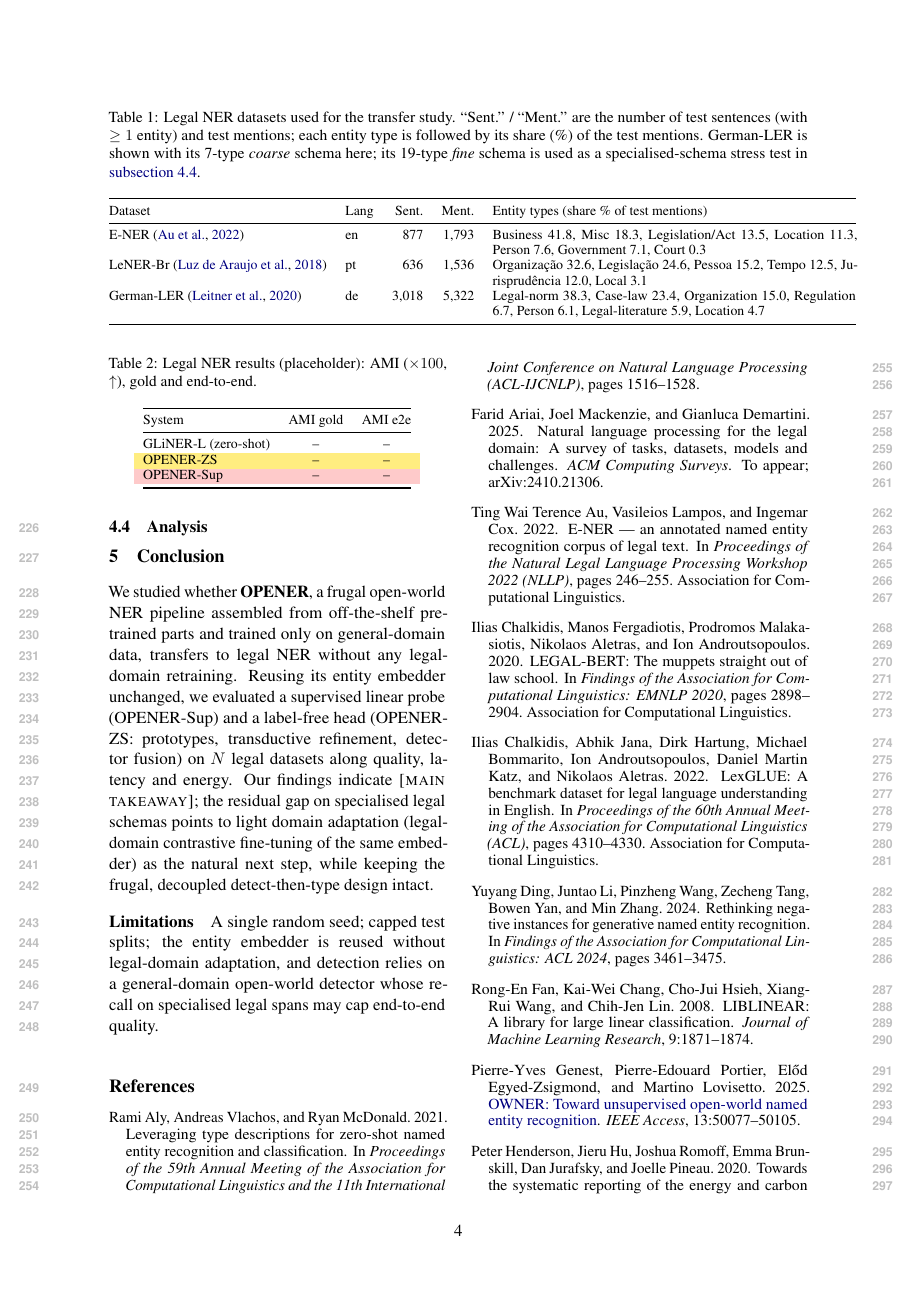
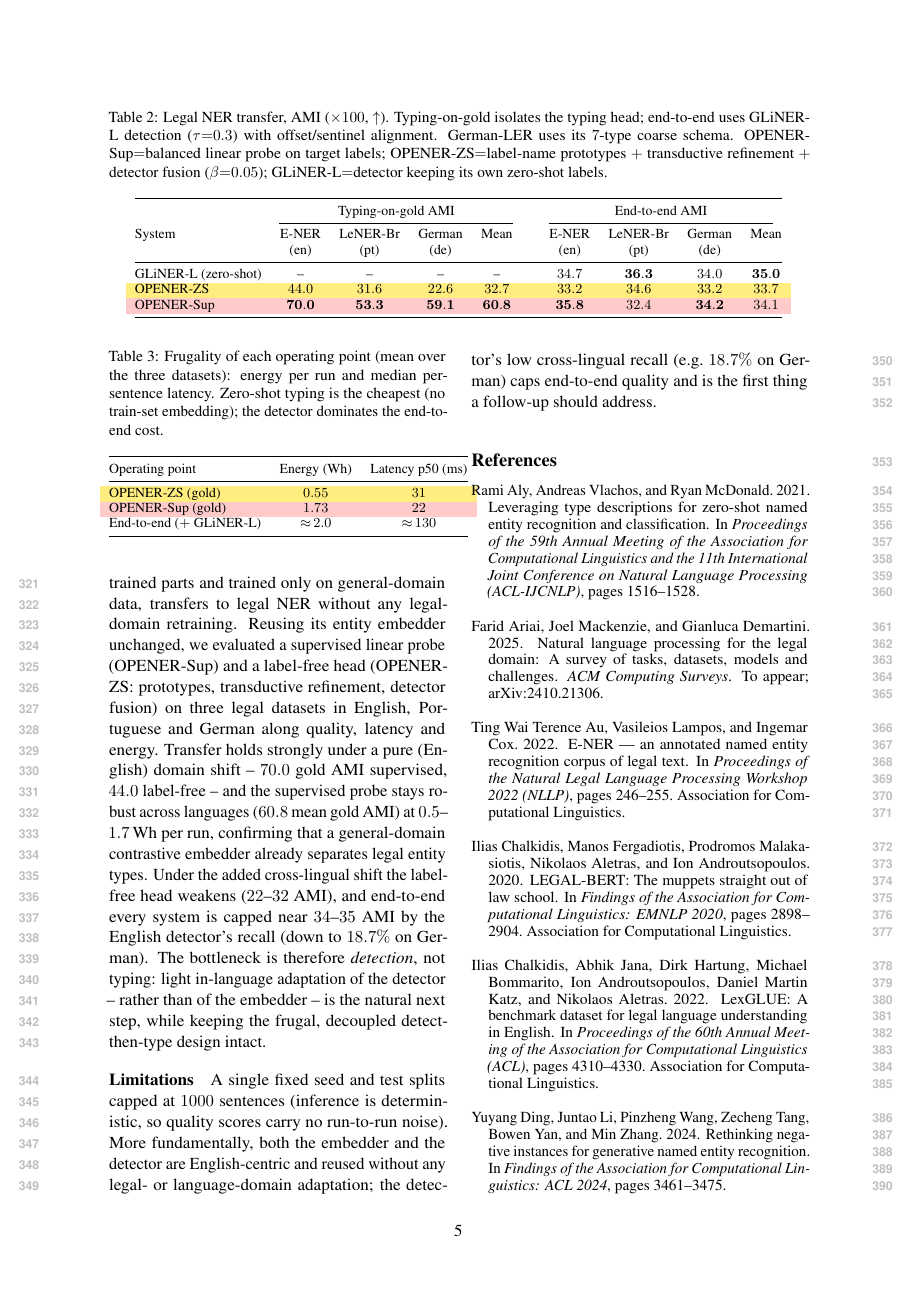
Before and after one commit to Thibault-GAREL/LyRIDS_Law-OPENER, a LaTeX paper (paper/main.tex, which reads paper/sections/04_experiments.tex, paper/sections/05_conclusion.tex): page 4 of 5 before the commit and page 5 of 6 after it. Compiled offline with pdfLaTeX.

Commit message:
Fill legal paper with real transfer results (4 protocols, 3 datasets)
Ran run_legal.sh (fixed embedder from HF-equivalent local weights) on E-NER(en)/
LeNER-Br(pt)/German-LER(de). Filled Abstract, Intro, Results (new AMI transfer
table* + frugality table), Analysis, Conclusion with measured numbers.

Key findings: OPENER-Sup 60.8 mean gold AMI (70.0 en / 53.3 pt / 59.1 de),
robust across languages; OPENER-ZS 32.7 gold, strong under English domain shift
(44.0) but degrades cross-lingually (22-32); end-to-end capped at ~34-35 by the
English detector's recall (57%->19% en->de). Frugality preserved (0.5-1.7 Wh).
Compiles clean: 6 pages, 0 undefined refs, 0 overfull.

Co-Authored-By: Claude Opus 4.8 (1M context) <noreply@anthropic.com>

```diff
--- a/paper/sections/04_experiments.tex
+++ b/paper/sections/04_experiments.tex
@@ -35,2 +32 @@ Baselines: % TODO -- e.g. GLiNER-L standalone (zero-shot), a domain LM (Legal-BE
 
-\begin{table}[H]
@@ -37,14 +39,34 @@ Baselines: % TODO -- e.g. GLiNER-L standalone (zero-shot), a domain LM (Legal-BE
+\begin{table*}[t]
 \centering
-\caption{Legal NER results (placeholder): AMI ($\times100$, $\uparrow$), gold and end-to-end.}
+\caption{Legal NER transfer, AMI ($\times100$, $\uparrow$). Typing-on-gold isolates the typing head; end-to-end uses GLiNER-L detection ($\tau{=}0.3$) with offset/sentinel alignment. German-LER uses its $7$-type coarse schema. OPENER-Sup${=}$balanced linear probe on target labels; OPENER-ZS${=}$label-name prototypes ${+}$ transductive refinement ${+}$ detector fusion ($\beta{=}0.05$); GLiNER-L${=}$detector keeping its own zero-shot labels.}
 \label{tab:legal-main}
-\footnotesize
+\small
+\begin{tabular}{@{}l cccc c cccc@{}}
+\toprule
+& \multicolumn{4}{c}{Typing-on-gold AMI} & & \multicolumn{4}{c}{End-to-end AMI} \\
+\cmidrule(lr){2-5}\cmidrule(lr){7-10}
+System & E-NER & LeNER-Br & German & Mean & & E-NER & LeNER-Br & German & Mean \\
+& (en) & (pt) & (de) & & & (en) & (pt) & (de) & \\
+\midrule
+GLiNER-L (zero-shot)          & --   & --   & --   & --   & & $34.7$ & $\mathbf{36.3}$ & $34.0$ & $\mathbf{35.0}$ \\
+\rowcolor{hlyellow} OPENER-ZS & $44.0$ & $31.6$ & $22.6$ & $32.7$ & & $33.2$ & $34.6$ & $33.2$ & $33.7$ \\
+\rowcolor{hlred} OPENER-Sup   & $\mathbf{70.0}$ & $\mathbf{53.3}$ & $\mathbf{59.1}$ & $\mathbf{60.8}$ & & $\mathbf{35.8}$ & $32.4$ & $\mathbf{34.2}$ & $34.1$ \\
+\bottomrule
+\end{tabular}
+\end{table*}
+
+\begin{table}[t]
+\centering
+\caption{Frugality of each operating point (mean over the three datasets): energy per run and median per-sentence latency. Zero-shot typing is the cheapest (no train-set embedding); the detector dominates the end-to-end cost.}
+\label{tab:legal-frugal}
+\small
 \begin{tabular}{@{}lcc@{}}
 \toprule
-System & AMI gold & AMI e2e \\
+Operating point & Energy (Wh) & Latency p50 (ms) \\
 \midrule
-GLiNER-L (zero-shot) & -- & -- \\
-\rowcolor{hlyellow} OPENER-ZS & -- & -- \\
-\rowcolor{hlred} OPENER-Sup & -- & -- \\
+\rowcolor{hlyellow} OPENER-ZS (gold)  & $0.55$ & $31$ \\
+\rowcolor{hlred} OPENER-Sup (gold)    & $1.73$ & $22$ \\
+End-to-end (${+}$ GLiNER-L)           & ${\approx}\,2.0$ & ${\approx}\,130$ \\
 \bottomrule
 \end{tabular}
 \end{table}
--- a/paper/sections/05_conclusion.tex
+++ b/paper/sections/05_conclusion.tex
@@ -1,9 +1,7 @@
 \section{Conclusion}
 \label{sec:conclusion}
 
-% TODO[finalise once results are in].
-We studied whether \textbf{OPENER}, a frugal open-world NER pipeline assembled from off-the-shelf pretrained parts and trained only on general-domain data, transfers to legal NER without any legal-domain retraining. Reusing its entity embedder unchanged, we evaluated a supervised linear probe (OPENER-Sup) and a label-free head (OPENER-ZS: prototypes, transductive refinement, detector fusion) on $N$ legal datasets along quality, latency and energy.
-% RESULTS placeholder: summarise transfer quality and frugality.
-Our findings indicate \textsc{[main takeaway]}; the residual gap on specialised legal schemas points to light domain adaptation (legal-domain contrastive fine-tuning of the same embedder) as the natural next step, while keeping the frugal, decoupled detect-then-type design intact.
+We studied whether \textbf{OPENER}, a frugal open-world NER pipeline assembled from off-the-shelf pretrained parts and trained only on general-domain data, transfers to legal NER without any legal-domain retraining. Reusing its entity embedder unchanged, we evaluated a supervised linear probe (OPENER-Sup) and a label-free head (OPENER-ZS: prototypes, transductive refinement, detector fusion) on three legal datasets in English, Portuguese and German along quality, latency and energy.
+Transfer holds strongly under a pure (English) domain shift -- $70.0$ gold AMI supervised, $44.0$ label-free -- and the supervised probe stays robust across languages ($60.8$ mean gold AMI) at $0.5$--$1.7$\,Wh per run, confirming that a general-domain contrastive embedder already separates legal entity types. Under the added cross-lingual shift the label-free head weakens ($22$--$32$ AMI), and end-to-end every system is capped near $34$--$35$ AMI by the English detector's recall (down to $18.7\%$ on German). The bottleneck is therefore \emph{detection}, not typing: light in-language adaptation of the detector -- rather than of the embedder -- is the natural next step, while keeping the frugal, decoupled detect-then-type design intact.
 
-\paragraph{Limitations} A single random seed; capped test splits; the entity embedder is reused without legal-domain adaptation, and detection relies on a general-domain open-world detector whose recall on specialised legal spans may cap end-to-end quality. % expand with the actual observations.
+\paragraph{Limitations} A single fixed seed and test splits capped at $1000$ sentences (inference is deterministic, so quality scores carry no run-to-run noise). More fundamentally, both the embedder and the detector are English-centric and reused without any legal- or language-domain adaptation; the detector's low cross-lingual recall (e.g.\ $18.7\%$ on German) caps end-to-end quality and is the first thing a follow-up should address.
```
Also changed, not shown: paper/sections/00_abstract.tex (+3 -3 lines), paper/sections/01_introduction.tex (+2 -3 lines), paper/sections/04_experiments.tex (22 more changed lines).
